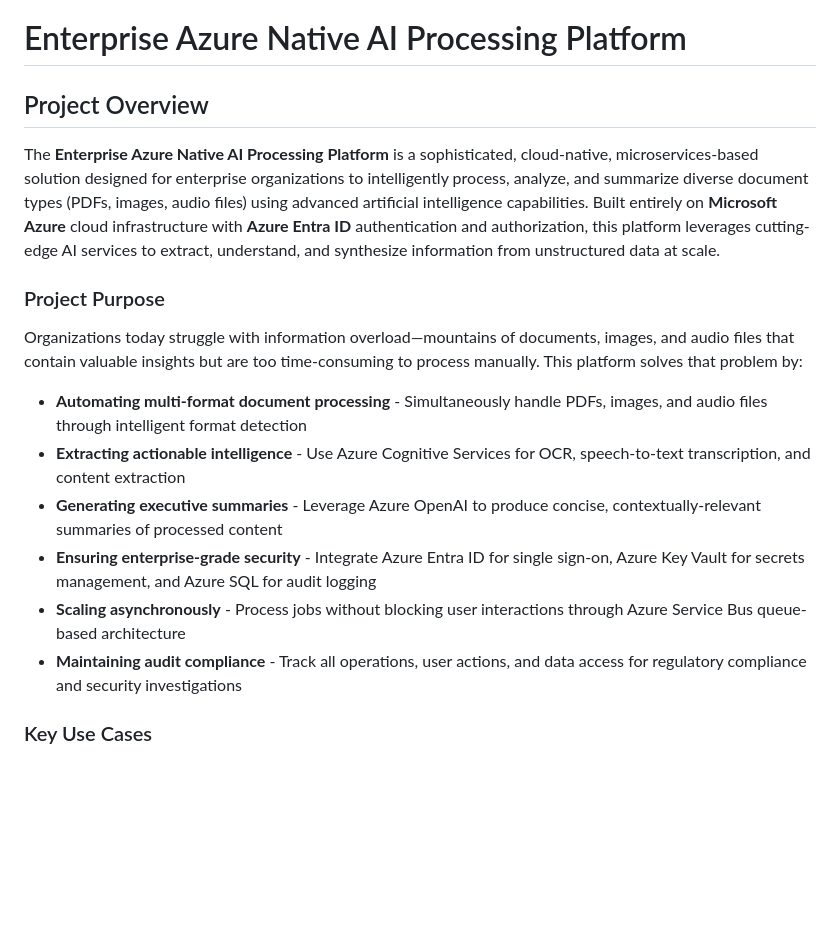
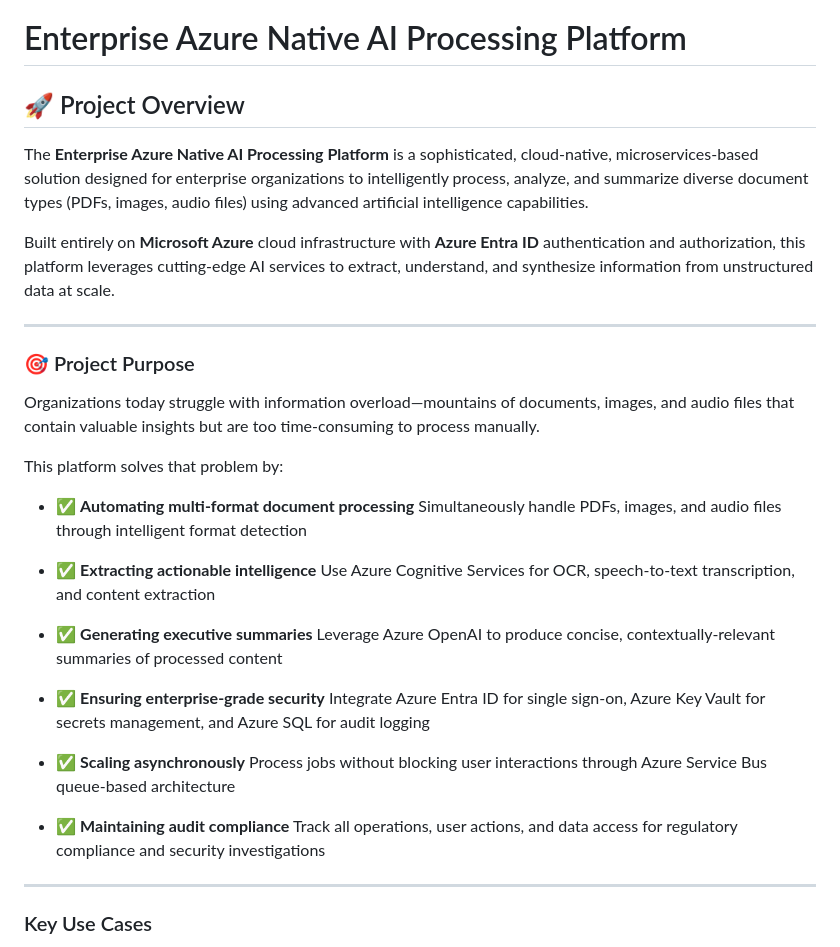
Before and after one commit to Hmzask/Enterprise-Azure-Native-AI-Processing-Platform, a Markdown page: README.md, the part around the change. Rendered like a GitHub page; blank space fills up the shorter version.

Commit message:
Enhance README with formatted project overview and purpose
Updated the project overview and purpose sections with improved formatting and clarity. Added emojis for better visual appeal.

```diff
--- a/README.md
+++ b/README.md
@@ -1,19 +1,38 @@
 # Enterprise Azure Native AI Processing Platform
 
-## Project Overview
+## 🚀 Project Overview
 
-The **Enterprise Azure Native AI Processing Platform** is a sophisticated, cloud-native, microservices-based solution designed for enterprise organizations to intelligently process, analyze, and summarize diverse document types (PDFs, images, audio files) using advanced artificial intelligence capabilities. Built entirely on **Microsoft Azure** cloud infrastructure with **Azure Entra ID** authentication and authorization, this platform leverages cutting-edge AI services to extract, understand, and synthesize information from unstructured data at scale.
+The **Enterprise Azure Native AI Processing Platform** is a sophisticated, cloud-native, microservices-based solution designed for enterprise organizations to intelligently process, analyze, and summarize diverse document types (PDFs, images, audio files) using advanced artificial intelligence capabilities.
 
-### Project Purpose
+Built entirely on **Microsoft Azure** cloud infrastructure with **Azure Entra ID** authentication and authorization, this platform leverages cutting-edge AI services to extract, understand, and synthesize information from unstructured data at scale.
 
-Organizations today struggle with information overload—mountains of documents, images, and audio files that contain valuable insights but are too time-consuming to process manually. This platform solves that problem by:
+---
 
-- **Automating multi-format document processing** - Simultaneously handle PDFs, images, and audio files through intelligent format detection
-- **Extracting actionable intelligence** - Use Azure Cognitive Services for OCR, speech-to-text transcription, and content extraction
-- **Generating executive summaries** - Leverage Azure OpenAI to produce concise, contextually-relevant summaries of processed content
-- **Ensuring enterprise-grade security** - Integrate Azure Entra ID for single sign-on, Azure Key Vault for secrets management, and Azure SQL for audit logging
-- **Scaling asynchronously** - Process jobs without blocking user interactions through Azure Service Bus queue-based architecture
-- **Maintaining audit compliance** - Track all operations, user actions, and data access for regulatory compliance and security investigations
+### 🎯 Project Purpose
+
+Organizations today struggle with information overload—mountains of documents, images, and audio files that contain valuable insights but are too time-consuming to process manually.
+
+This platform solves that problem by:
+
+* ✅ **Automating multi-format document processing**
+  Simultaneously handle PDFs, images, and audio files through intelligent format detection
+
+* ✅ **Extracting actionable intelligence**
+  Use Azure Cognitive Services for OCR, speech-to-text transcription, and content extraction
+
+* ✅ **Generating executive summaries**
+  Leverage Azure OpenAI to produce concise, contextually-relevant summaries of processed content
+
+* ✅ **Ensuring enterprise-grade security**
+  Integrate Azure Entra ID for single sign-on, Azure Key Vault for secrets management, and Azure SQL for audit logging
+
+* ✅ **Scaling asynchronously**
+  Process jobs without blocking user interactions through Azure Service Bus queue-based architecture
+
+* ✅ **Maintaining audit compliance**
+  Track all operations, user actions, and data access for regulatory compliance and security investigations
+
+---
 
 ### Key Use Cases
 
```
